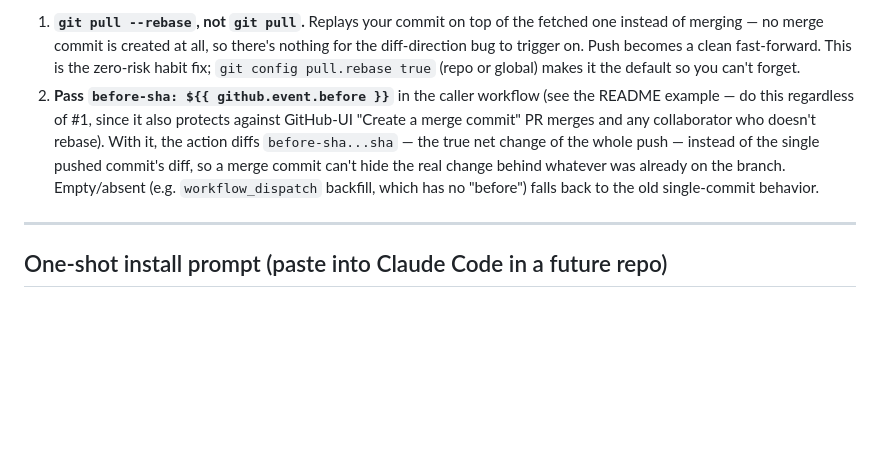
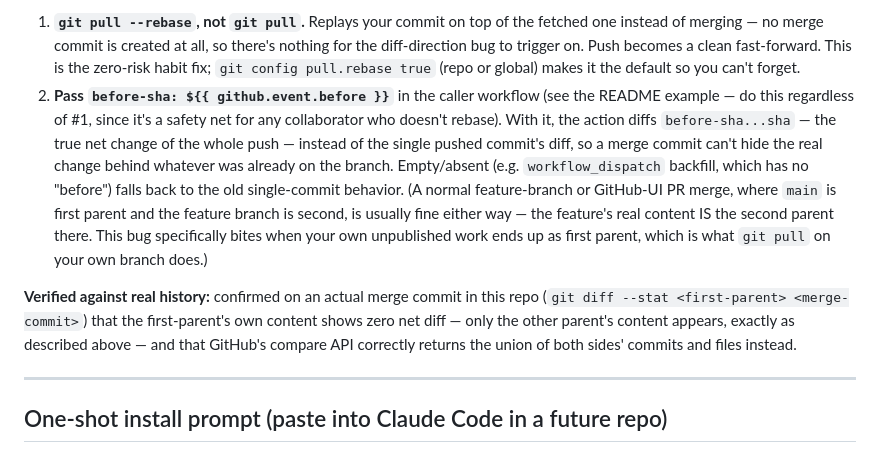
Before and after one commit to e4-explore/e4-efficiency, a Markdown page: docs/CONSUMER_NOTES.md, the part around the change. Drawn GitHub-style; blank space fills up the shorter version.

```diff
--- a/docs/CONSUMER_NOTES.md
+++ b/docs/CONSUMER_NOTES.md
@@ -152,14 +152,24 @@ describes the merge mechanically, not the actual change.
    clean fast-forward. This is the zero-risk habit fix; `git config pull.rebase
    true` (repo or global) makes it the default so you can't forget.
 2. **Pass `before-sha: ${{ github.event.before }}`** in the caller workflow (see
-   the README example — do this regardless of #1, since it also protects
-   against GitHub-UI "Create a merge commit" PR merges and any
-   collaborator who doesn't rebase). With it, the action diffs
+   the README example — do this regardless of #1, since it's a safety net for
+   any collaborator who doesn't rebase). With it, the action diffs
    `before-sha...sha` — the true net change of the whole push — instead of the
    single pushed commit's diff, so a merge commit can't hide the real change
    behind whatever was already on the branch. Empty/absent (e.g.
    `workflow_dispatch` backfill, which has no "before") falls back to the old
    single-commit behavior.
+   (A normal feature-branch or GitHub-UI PR merge, where `main` is first
+   parent and the feature branch is second, is usually fine either way — the
+   feature's real content IS the second parent there. This bug specifically
+   bites when your own unpublished work ends up as first parent, which is what
+   `git pull` on your own branch does.)
+
+**Verified against real history:** confirmed on an actual merge commit in this
+repo (`git diff --stat <first-parent> <merge-commit>`) that the first-parent's
+own content shows zero net diff — only the other parent's content appears,
+exactly as described above — and that GitHub's compare API correctly returns
+the union of both sides' commits and files instead.
 
 ---
 
```
Also changed, not shown: README.md (+10 -8 lines), actions/auto-post/README.md (+9 -6 lines).
